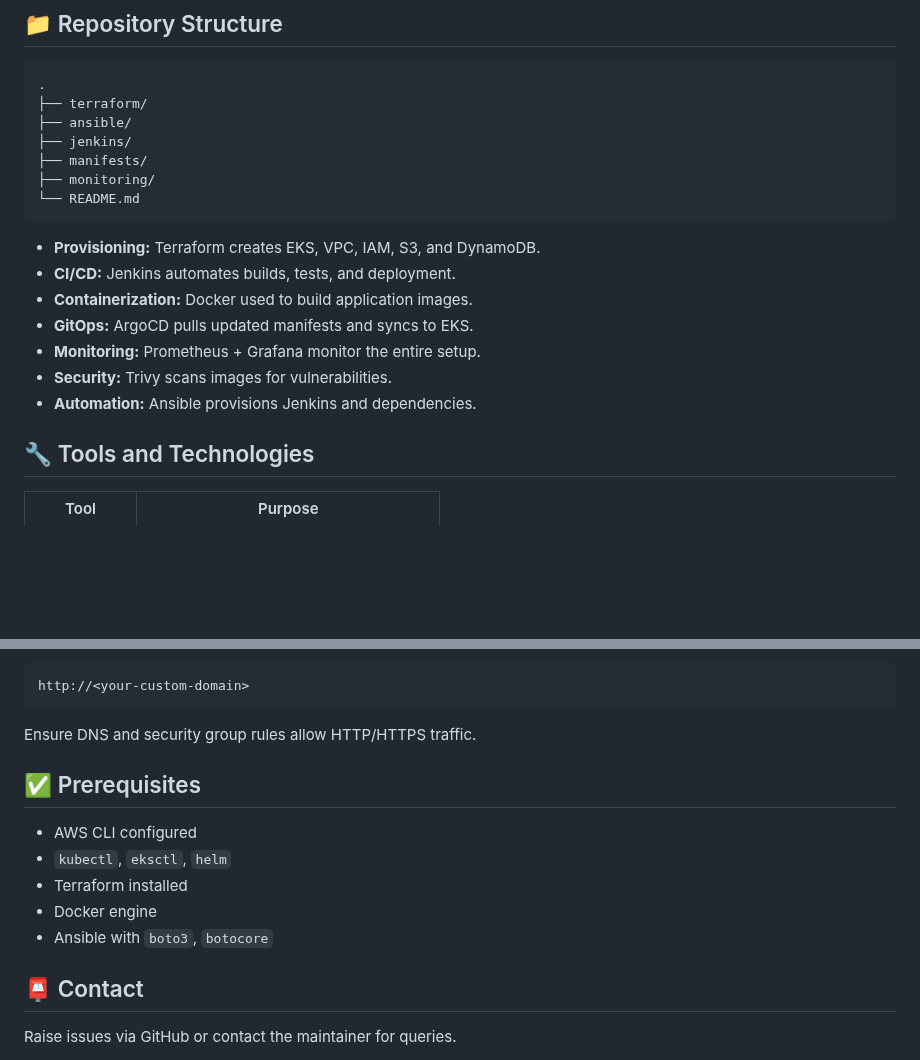
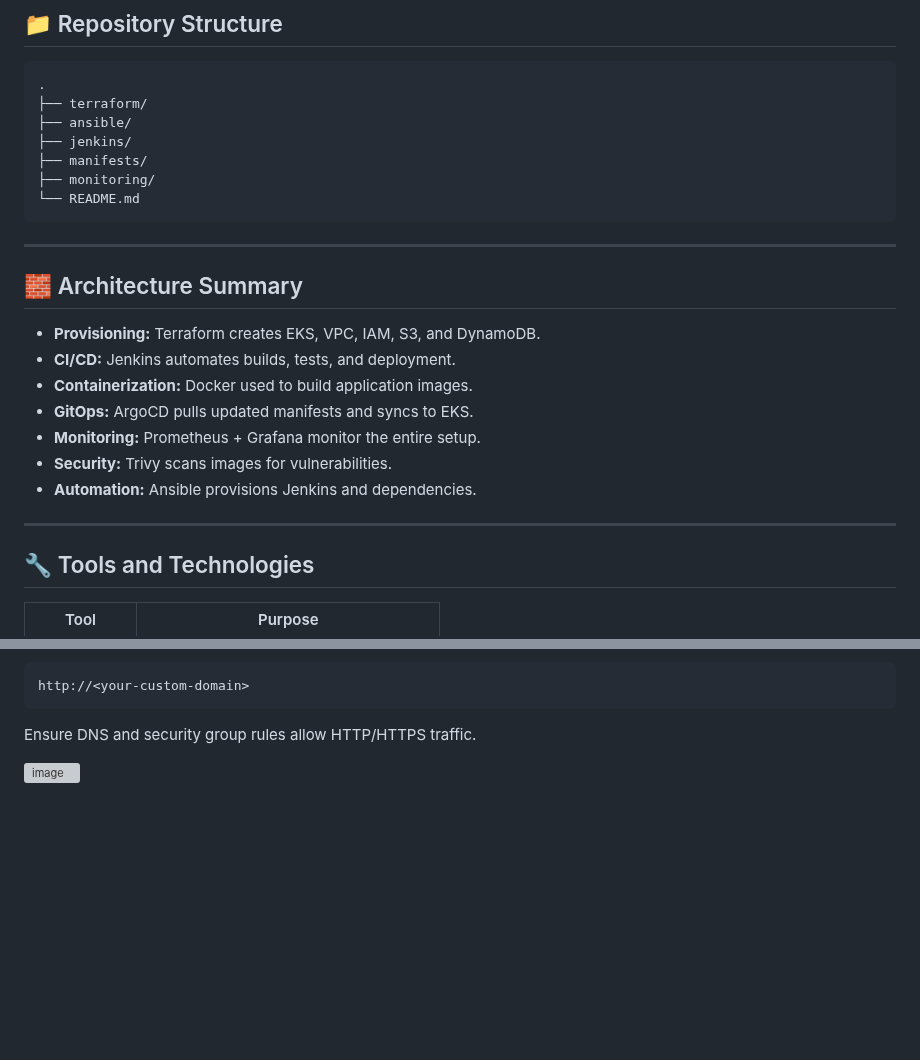
Before and after one commit to Orabi20/CloudDevOpsProject, a Markdown page: README.md, 2 parts joined by grey strips. GitHub-like rendering; blank space fills up the shorter version; grey boxes are pictures that could not be loaded.

````diff
--- a/README.md
+++ b/README.md
@@ -18,6 +20,8 @@ This project demonstrates a complete DevOps pipeline using **Terraform**, **Jenk
 ├── monitoring/
 └── README.md
 ```
+---
+## 🧱 Architecture Summary
 
 - **Provisioning:** Terraform creates EKS, VPC, IAM, S3, and DynamoDB.
 - **CI/CD:** Jenkins automates builds, tests, and deployment.
@@ -26,7 +30,7 @@ This project demonstrates a complete DevOps pipeline using **Terraform**, **Jenk
 - **Monitoring:** Prometheus + Grafana monitor the entire setup.
 - **Security:** Trivy scans images for vulnerabilities.
 - **Automation:** Ansible provisions Jenkins and dependencies.
-
+---
 ## 🔧 Tools and Technologies
 
 | Tool        | Purpose                                 |
@@ -148,17 +155,4 @@ http://<your-custom-domain>
 Ensure DNS and security group rules allow HTTP/HTTPS traffic.
 
 
-
-
-
-## ✅ Prerequisites
-
-- AWS CLI configured
-- `kubectl`, `eksctl`, `helm`
-- Terraform installed
-- Docker engine
-- Ansible with `boto3`, `botocore`
-
-## 📮 Contact
-
-Raise issues via GitHub or contact the maintainer for queries.
+<img width="959" height="438" alt="image" src="https://github.com/user-attachments/assets/82fa0ad1-3752-487f-945f-ec1703d7ccee" />
````
Also changed, not shown: other parts of README.md (+9 -4 lines).
